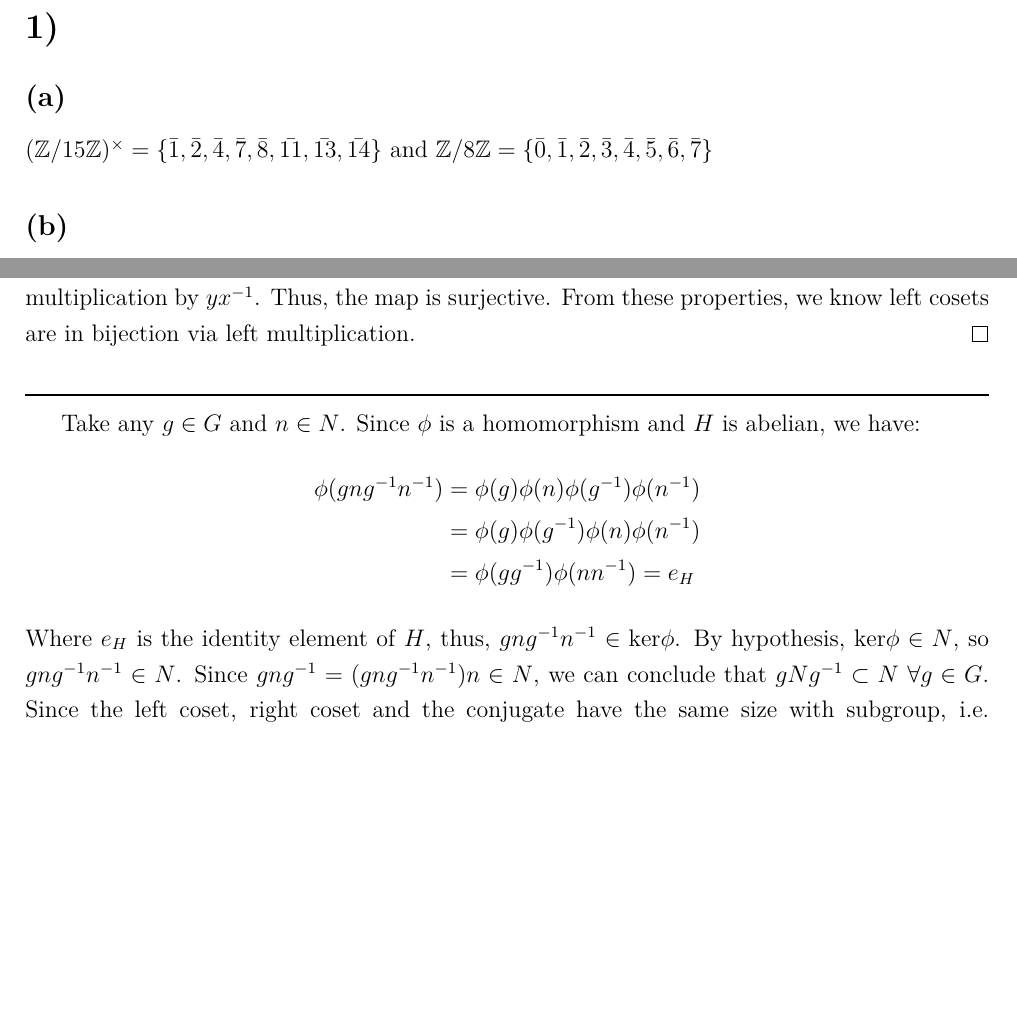
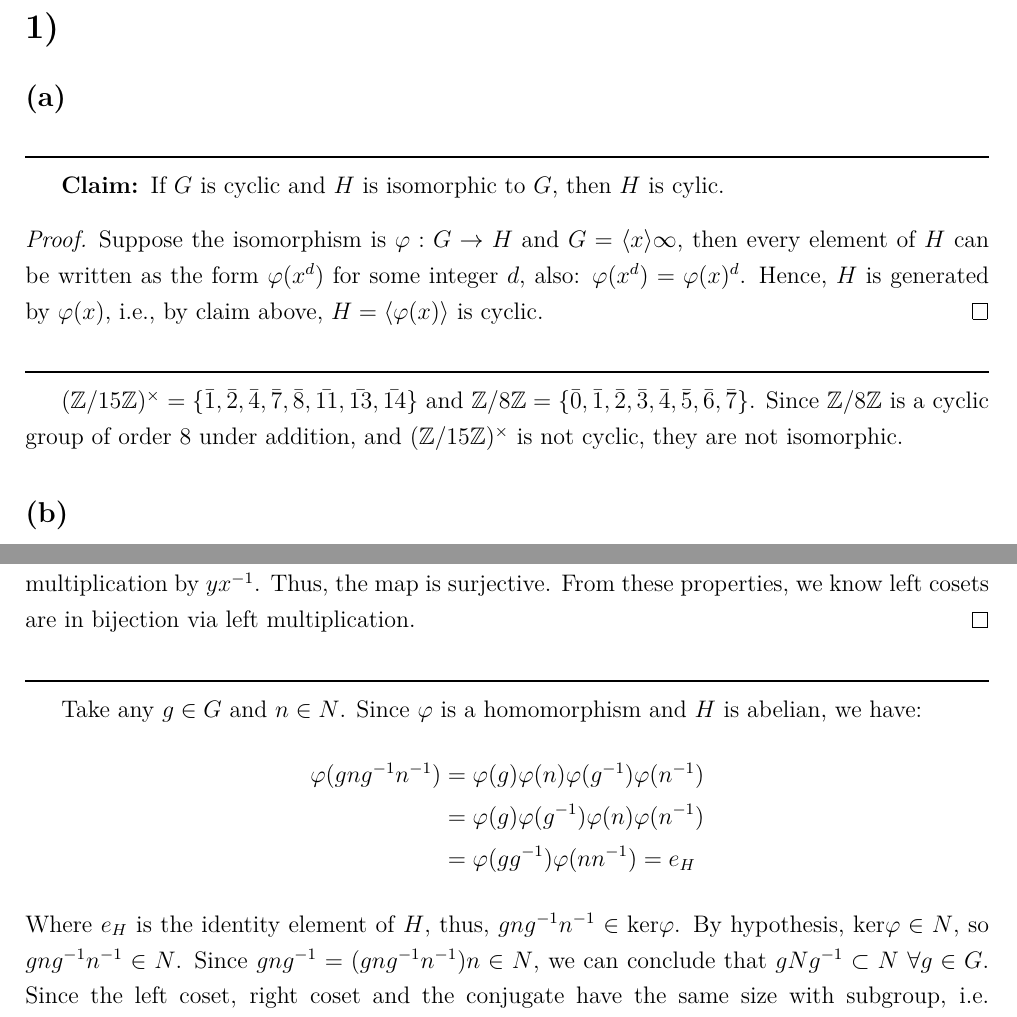
Before and after one commit to richardlaiis/abstract_algebra_hw, a LaTeX problem sheet (hw3/hw3.tex): two parts of pages 1 and 4 of 4, joined at a grey line, cut so that both start at the same text, the shorter picture padded with empty space. Compiled offline with XeLaTeX.

Commit message:
hw3 p2p3

```diff
--- a/hw3/hw3.tex
+++ b/hw3/hw3.tex
@@ -38,7 +38,17 @@
 
 \section{} %1
 \subsection{} % 1a
-$(\mathbb{Z}/15\mathbb{Z})^{\times}=\{\bar{1},\bar{2},\bar{4},\bar{7},\bar{8},\bar{11},\bar{13},\bar{14}\}$ and $\mathbb{Z}/8\mathbb{Z}=\{\bar{0},\bar{1},\bar{2},\bar{3},\bar{4},\bar{5},\bar{6},\bar{7}\}$
+\noindent\rule{\textwidth}{1pt}
+
+\textbf{Claim: }If $G$ is cyclic and $H$ is isomorphic to $G$, then $H$ is cylic.
+\begin{proof}
+Suppose the isomorphism is $\varphi: G\rightarrow H$ and $G=\langle x\rangle\infty$, then every element of $H$ can be written as the form $\varphi(x^d)$ for some integer $d$, also: $\varphi(x^d)=\varphi(x)^d$. Hence, $H$ is generated by $\varphi(x)$, i.e., by claim above, $H=\langle \varphi(x)\rangle$ is cyclic.
+\end{proof}
+
+\noindent\rule{\textwidth}{1pt}
+
+
+$(\mathbb{Z}/15\mathbb{Z})^{\times}=\{\bar{1},\bar{2},\bar{4},\bar{7},\bar{8},\bar{11},\bar{13},\bar{14}\}$ and $\mathbb{Z}/8\mathbb{Z}=\{\bar{0},\bar{1},\bar{2},\bar{3},\bar{4},\bar{5},\bar{6},\bar{7}\}$. Since $\mathbb{Z}/8\mathbb{Z}$ is a cyclic group of order $8$ under addition, and $(\mathbb{Z}/15\mathbb{Z})^{\times}$ is not cyclic, they are not isomorphic.
 \subsection{} % 1b
 \subsection{} % 1c
 \subsection{} % 1d
@@ -75,12 +108,12 @@ Every element in $yH$ takes the form as $yh=(yx^{-1})xh,h\in H$, it arises as th
 
 \noindent\rule{\textwidth}{1pt}
 
-Take any $g\in G$ and $n\in N$. Since $\phi$ is a homomorphism and $H$ is abelian, we have:
+Take any $g\in G$ and $n\in N$. Since $\varphi$ is a homomorphism and $H$ is abelian, we have:
 \begin{align*}
-    \phi(gng^{-1}n^{-1}) &=\phi(g)\phi(n)\phi(g^{-1})\phi(n^{-1}) \\
-    &= \phi(g)\phi(g^{-1})\phi(n)\phi(n^{-1}) \\
-    &= \phi(gg^{-1})\phi(nn^{-1})=e_{H}
+    \varphi(gng^{-1}n^{-1}) &=\varphi(g)\varphi(n)\varphi(g^{-1})\varphi(n^{-1}) \\
+    &= \varphi(g)\varphi(g^{-1})\varphi(n)\varphi(n^{-1}) \\
+    &= \varphi(gg^{-1})\varphi(nn^{-1})=e_{H}
 \end{align*}
-Where $e_{H}$ is the identity element of $H$, thus, $gng^{-1}n^{-1}\in\mathrm{ker\phi}$. By hypothesis, $\mathrm{ker\phi}\in N$, so $gng^{-1}n^{-1}\in N$. Since $gng^{-1}=(gng^{-1}n^{-1})n\in N$, we can conclude that $gNg^{-1}\subset N\ \forall g\in G$. Since the left coset, right coset and the conjugate have the same size with subgroup, i.e. $|gNg^{-1}|=N$, $gNg^{-1}=N\ \forall g\in G$ is true, and $N$ is normal subgroup of $G$. By the claim above, we can easily know the size of left coset of subgroup $N$ is the same as $N$, so is the right coset (The bijectivity is also proved in the same way as claim.). Thus, $|gNg^{-1}|=N$, which implies $gNg^{-1}=N$, $N$ is the normal subgroup of $G$.
+Where $e_{H}$ is the identity element of $H$, thus, $gng^{-1}n^{-1}\in\mathrm{ker\varphi}$. By hypothesis, $\mathrm{ker\varphi}\in N$, so $gng^{-1}n^{-1}\in N$. Since $gng^{-1}=(gng^{-1}n^{-1})n\in N$, we can conclude that $gNg^{-1}\subset N\ \forall g\in G$. Since the left coset, right coset and the conjugate have the same size with subgroup, i.e. $|gNg^{-1}|=N$, $gNg^{-1}=N\ \forall g\in G$ is true, and $N$ is normal subgroup of $G$. By the claim above, we can easily know the size of left coset of subgroup $N$ is the same as $N$, so is the right coset (The bijectivity is also proved in the same way as claim.). Thus, $|gNg^{-1}|=N$, which implies $gNg^{-1}=N$, $N$ is the normal subgroup of $G$.
 
 \end{document}
```
Also changed, not shown: hw3/hw3.pdf, hw3/hw3.tex (25 more changed lines).
